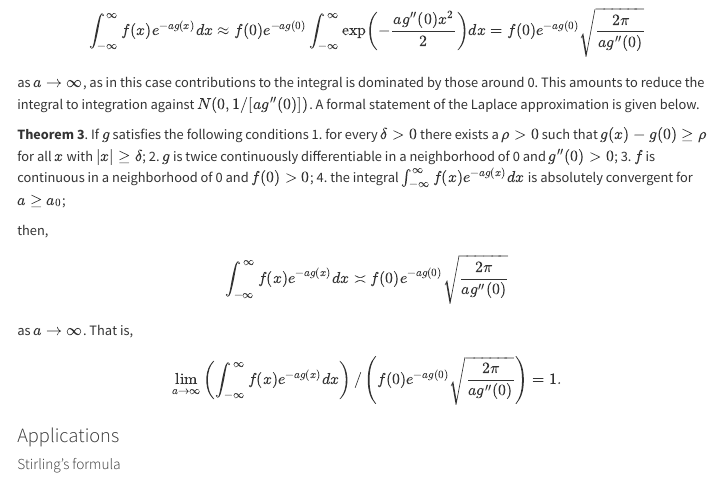
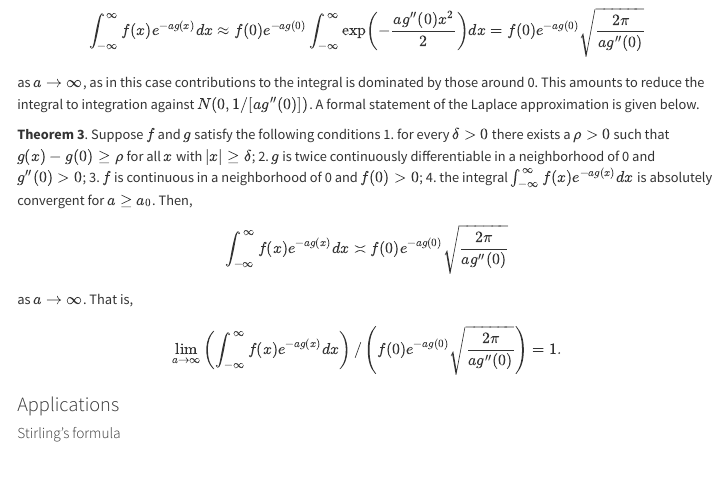
Before and after one commit to won-j/M1399_000100-lecture08, a Quarto document (integration.qmd): the page in a window 1100 px wide, from 16750 px down. Rendered offline with R 4.5, knitr and Pandoc in place of Quarto, with nearby package versions; menus at the side of the page are left out; long lines of code are wrapped.

Commit message:
refined Theorem 3

```diff
--- a/integration.qmd
+++ b/integration.qmd
@@ -800,13 +800,12 @@ $$
 as $a \to \infty$, as in this case contributions to the integral is dominated by those around 0.
 This amounts to reduce the integral to integration against $N(0, 1/[ag''(0)])$. A formal statement of the Laplace approximation is given below.
 
-**Theorem 3**. If $g$ satisfies the following conditions
+**Theorem 3**. Suppose $f$ and $g$ satisfy the following conditions
 1. for every $\delta > 0$ there exists a $\rho > 0$ such that $g(x) - g(0) \ge \rho$ for all $x$ with $|x| \ge \delta$;
 2. $g$ is twice continuously differentiable in a neighborhood of 0 and $g''(0) > 0$;
 3. $f$ is continuous in a neighborhood of 0 and $f(0) > 0$;
-4. the integral $\int_{-\infty}^{\infty}f(x)e^{-ag(x)}dx$ is absolutely convergent for $a \ge a_0$;
-
-then,
+4. the integral $\int_{-\infty}^{\infty}f(x)e^{-ag(x)}dx$ is absolutely convergent for $a \ge a_0$.
+Then,
 $$
     \int_{-\infty}^{\infty} f(x)e^{-a g(x)} dx
     \asymp
```
